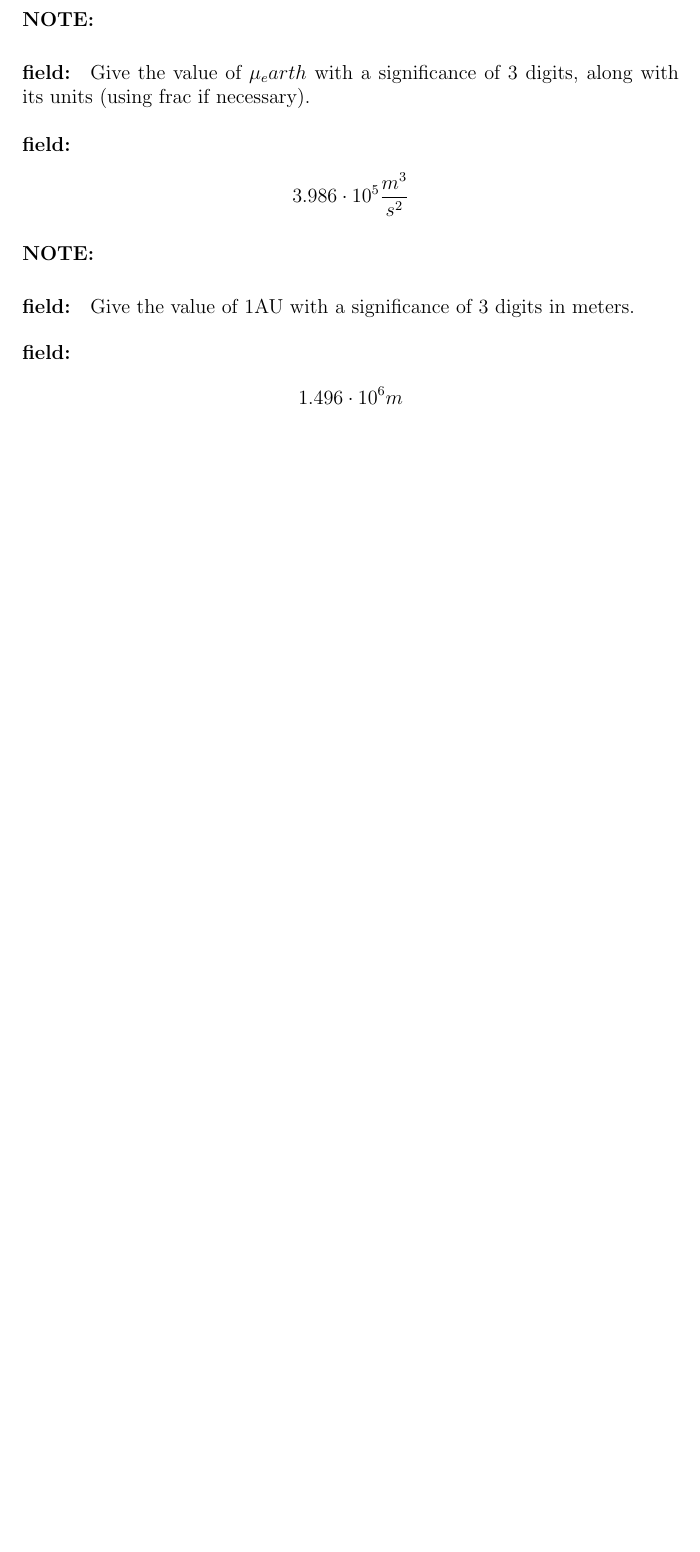
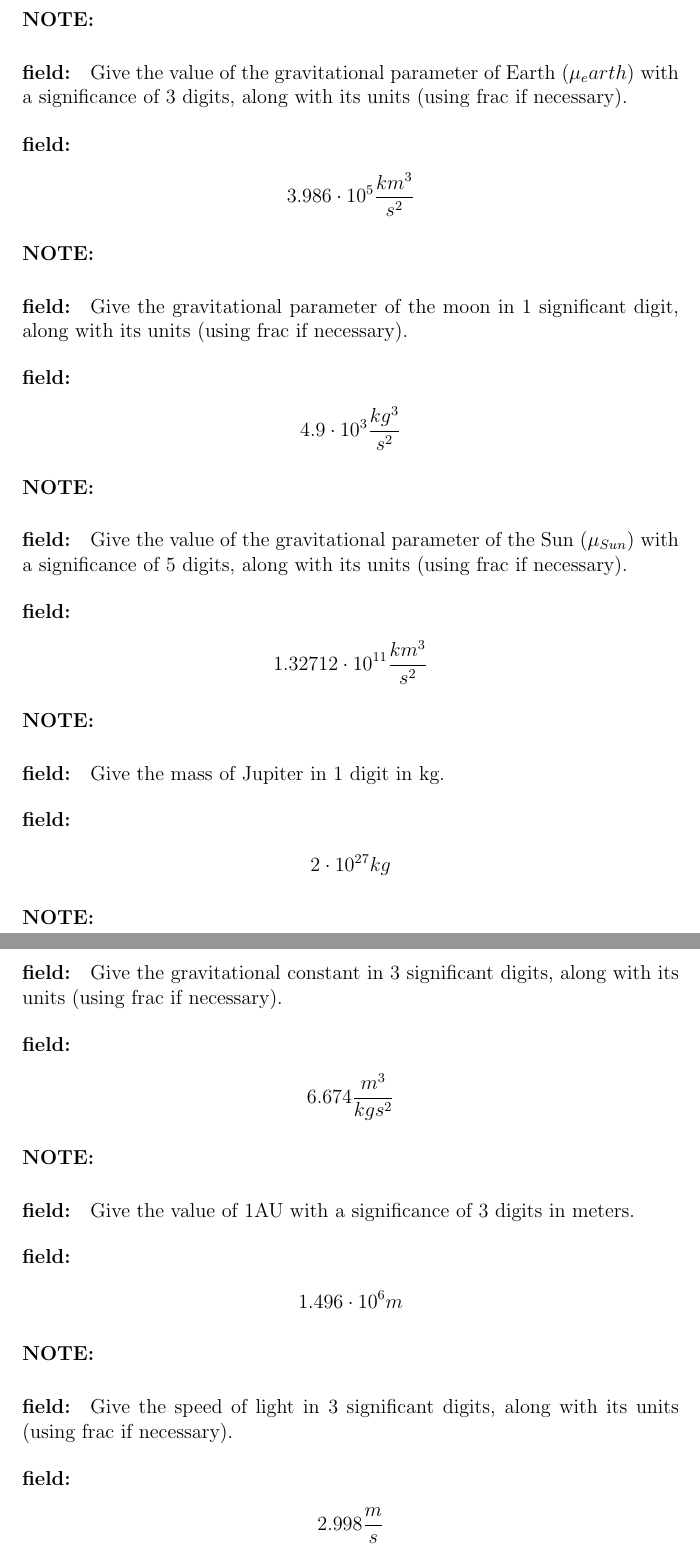
Before and after one commit to HiveMinds/Memorisation-Anki-course-decks, a LaTeX document (AE4890-11 Planetary Sciences I/Constants.tex): part of the page before the commit and two parts of pages 1 and 2 of 2 after it, the two joined at a grey line, cut so that both start at the same text, the shorter picture padded with empty space. Compiled offline with pdfLaTeX.

Commit message:
Updated constants deck.

```diff
--- a/AE4890-11 Planetary Sciences I/Constants.tex
+++ b/AE4890-11 Planetary Sciences I/Constants.tex
@@ -6,15 +6,62 @@
 \begin{document}
 \begin{note}
    \begin{field}
-       Give the value of \(\mu_earth\) with a significance of 3 digits, along with its units (using frac if necessary).
+       Give the value of the gravitational parameter of Earth (\(\mu_earth\)) with a significance of 3 digits, along with its units (using frac if necessary).
    \end{field}
    \begin{field}
 		\[
-			3.986\cdot10^5\frac{m^3}{s^2}
+			3.986\cdot10^5\frac{km^3}{s^2}
 		\]
    \end{field}
 \end{note}
 %%%
+\begin{note}
+   \begin{field}
+       Give the gravitational parameter of the moon in 1 significant digit, along with its units (using frac if necessary).
+   \end{field}
+   \begin{field}
+		\[
+			4.9\cdot10^{3}\frac{kg^3}{s^2}
+		\]
+   \end{field}
+\end{note}
+%%%
+\begin{note}
+   \begin{field}
+       Give the value of the gravitational parameter of the Sun (\(\mu_{Sun}\)) with a significance of 5 digits, along with its units (using frac if necessary).
+   \end{field}
+   \begin{field}
+		\[
+			1.32712\cdot10^{11}\frac{km^3}{s^2}
+		\]
+   \end{field}
+\end{note}
+
+%%%
+\begin{note}
+   \begin{field}
+       Give the mass of Jupiter in 1 digit in kg.
+   \end{field}
+   \begin{field}
+		\[
+			2\cdot10^{27}kg
+		\]
+   \end{field}
+\end{note}
+%%%
+
+\begin{note}
+   \begin{field}
+       Give the gravitational constant in 3 significant digits, along with its units (using frac if necessary).
+   \end{field}
+   \begin{field}
+		\[
+			6.674\frac{m^3}{kg s^2}
+		\]
+   \end{field}
+\end{note}
+%%%
+
 \begin{note}
    \begin{field}
        Give the value of 1AU with a significance of 3 digits in meters.
@@ -25,4 +72,16 @@
 		\]
    \end{field}
 \end{note}
+
+%%%
+\begin{note}
+   \begin{field}
+       Give the speed of light in 3 significant digits, along with its units (using frac if necessary).
+   \end{field}
+   \begin{field}
+		\[
+			2.998\frac{m}{s}
+		\]
+   \end{field}
+\end{note}
 \end{document}
```
Also changed, not shown: AE4890-11 Planetary Sciences I/Constants.pdf, 1 other file.
